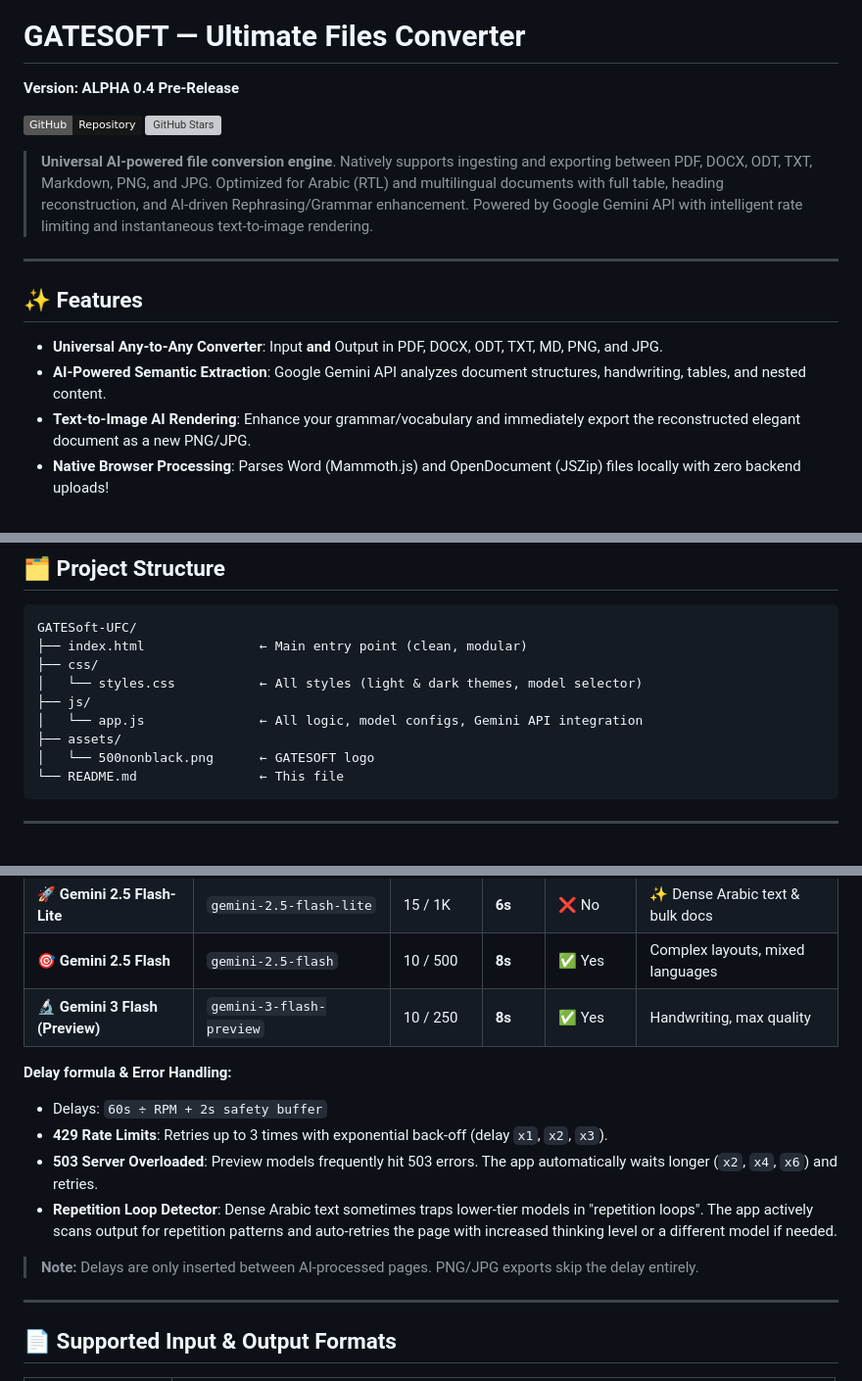
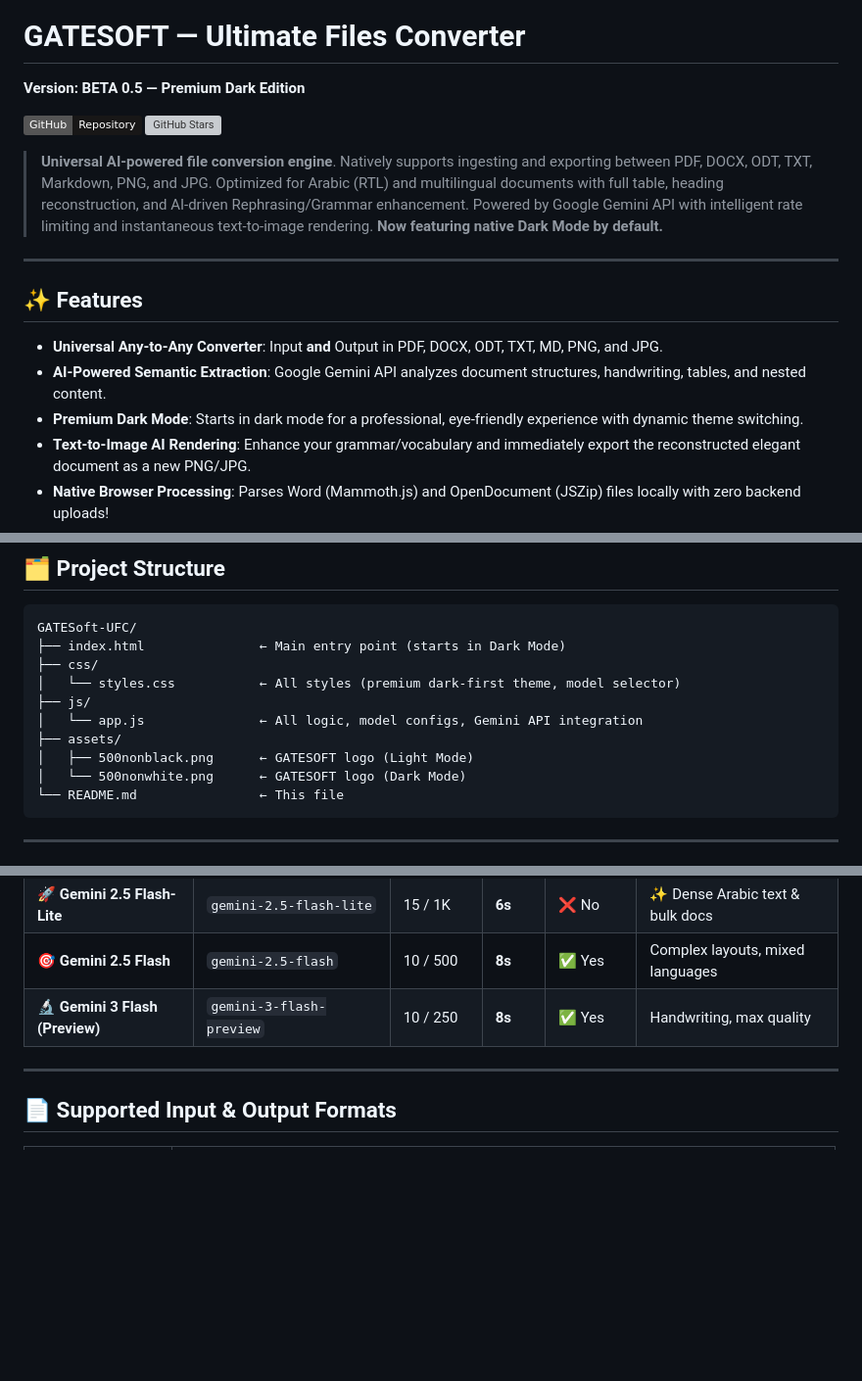
Before and after one commit to pincakez/GATESoft-UFC, a Markdown page: README.md, 3 parts joined by grey strips. Shown at 98% size. Rendered like a GitHub page; badges without logos; blank space fills up the shorter version; grey boxes are pictures that could not be loaded.

````diff
--- a/README.md
+++ b/README.md
@@ -6,13 +6,13 @@
 </p>
 
 # GATESOFT — Ultimate Files Converter
-**Version: ALPHA 0.4 Pre-Release**
+**Version: BETA 0.5 — Premium Dark Edition**
 
 
 [![GitHub Repository](https://img.shields.io/badge/GitHub-Repository-181717?logo=github)](https://github.com/pincakez/GATESoft-UFC)
 [![GitHub Stars](https://img.shields.io/github/stars/pincakez/GATESoft-UFC?style=social)](https://github.com/pincakez/GATESoft-UFC)
 
-> **Universal AI-powered file conversion engine**. Natively supports ingesting and exporting between PDF, DOCX, ODT, TXT, Markdown, PNG, and JPG. Optimized for Arabic (RTL) and multilingual documents with full table, heading reconstruction, and AI-driven Rephrasing/Grammar enhancement. Powered by Google Gemini API with intelligent rate limiting and instantaneous text-to-image rendering.
+> **Universal AI-powered file conversion engine**. Natively supports ingesting and exporting between PDF, DOCX, ODT, TXT, Markdown, PNG, and JPG. Optimized for Arabic (RTL) and multilingual documents with full table, heading reconstruction, and AI-driven Rephrasing/Grammar enhancement. Powered by Google Gemini API with intelligent rate limiting and instantaneous text-to-image rendering. **Now featuring native Dark Mode by default.**
 
 ---
 
@@ -20,6 +20,7 @@
 
 - **Universal Any-to-Any Converter**: Input **and** Output in PDF, DOCX, ODT, TXT, MD, PNG, and JPG.
 - **AI-Powered Semantic Extraction**: Google Gemini API analyzes document structures, handwriting, tables, and nested content.
+- **Premium Dark Mode**: Starts in dark mode for a professional, eye-friendly experience with dynamic theme switching.
 - **Text-to-Image AI Rendering**: Enhance your grammar/vocabulary and immediately export the reconstructed elegant document as a new PNG/JPG.
 - **Native Browser Processing**: Parses Word (Mammoth.js) and OpenDocument (JSZip) files locally with zero backend uploads!
 - **Arabic & RTL Support**: Full Right-to-Left text handling with bi-directional (`bidi`) paragraph attributes.
@@ -34,13 +35,14 @@
 
 ```
 GATESoft-UFC/
-├── index.html               ← Main entry point (clean, modular)
+├── index.html               ← Main entry point (starts in Dark Mode)
 ├── css/
-│   └── styles.css           ← All styles (light & dark themes, model selector)
+│   └── styles.css           ← All styles (premium dark-first theme, model selector)
 ├── js/
 │   └── app.js               ← All logic, model configs, Gemini API integration
 ├── assets/
-│   └── 500nonblack.png      ← GATESOFT logo
+│   ├── 500nonblack.png      ← GATESOFT logo (Light Mode)
+│   └── 500nonwhite.png      ← GATESOFT logo (Dark Mode)
 └── README.md                ← This file
 ```
 
@@ -123,14 +120,6 @@ Step 2 in the app lets you choose your model. Each model gets a **calculated saf
 | 🚀 **Gemini 2.5 Flash-Lite** | `gemini-2.5-flash-lite` | 15 / 1K | **6s** | ❌ No | ✨ Dense Arabic text & bulk docs |
 | 🎯 **Gemini 2.5 Flash** | `gemini-2.5-flash` | 10 / 500 | **8s** | ✅ Yes | Complex layouts, mixed languages |
 | 🔬 **Gemini 3 Flash (Preview)**| `gemini-3-flash-preview` | 10 / 250 | **8s** | ✅ Yes | Handwriting, max quality |
-
-**Delay formula & Error Handling:**
-- Delays: `60s ÷ RPM + 2s safety buffer`
-- **429 Rate Limits**: Retries up to 3 times with exponential back-off (delay `x1`, `x2`, `x3`).
-- **503 Server Overloaded**: Preview models frequently hit 503 errors. The app automatically waits longer (`x2`, `x4`, `x6`) and retries.
-- **Repetition Loop Detector**: Dense Arabic text sometimes traps lower-tier models in "repetition loops". The app actively scans output for repetition patterns and auto-retries the page with increased thinking level or a different model if needed.
-
-> **Note:** Delays are only inserted between AI-processed pages. PNG/JPG exports skip the delay entirely.
 
 ---
 
````
Also changed, not shown: other parts of README.md (+21 -80 lines).
